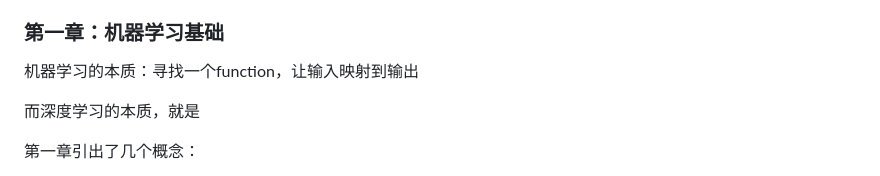
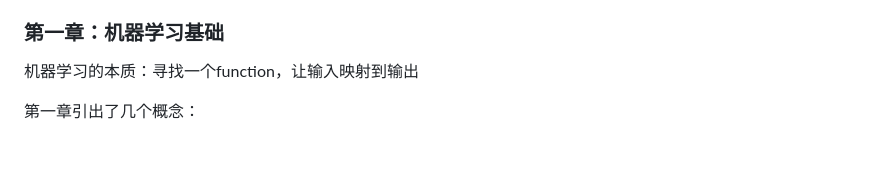
Before and after one commit to vme50thanks/vme50thanks.github.io, a Markdown page: blog/机器学习一.md, the part around the change. GitHub-like rendering; blank space fills up the shorter version.

Commit message:
更新机器学习一.md

```diff
--- a/blog/机器学习一.md
+++ b/blog/机器学习一.md
@@ -5,8 +5,6 @@
 ### 第一章：机器学习基础
 
 机器学习的本质：寻找一个function，让输入映射到输出
-
-而深度学习的本质，就是
 
 第一章引出了几个概念：
 
```
